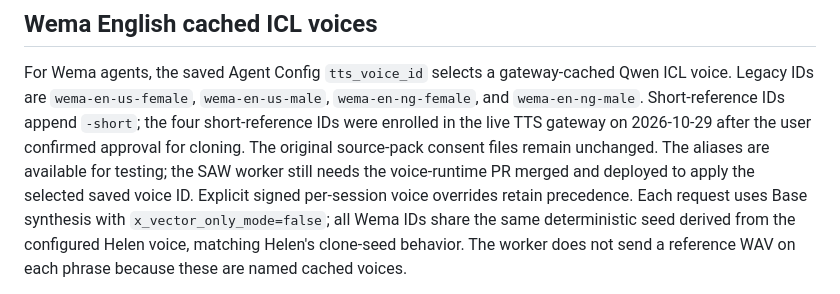
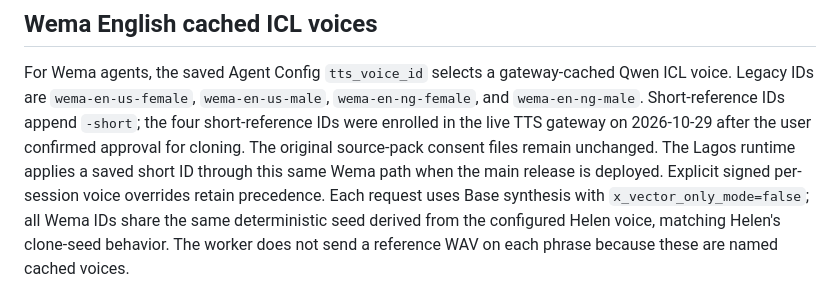
Before and after one commit to OdionAI/sales-girl-voice-agent, a Markdown page: latency_lab/README.md, the part around the change. Rendered like a GitHub page.

```diff
--- a/latency_lab/README.md
+++ b/latency_lab/README.md
@@ -7,9 +7,8 @@ Qwen ICL voice. Legacy IDs are `wema-en-us-female`, `wema-en-us-male`,
 `wema-en-ng-female`, and `wema-en-ng-male`. Short-reference IDs append
 `-short`; the four short-reference IDs were enrolled in the live TTS gateway
 on 2026-10-29 after the user confirmed approval for cloning. The original
-source-pack consent files remain unchanged. The aliases are available for
-testing; the SAW worker still needs the voice-runtime PR merged and deployed to
-apply the selected saved voice ID.
+source-pack consent files remain unchanged. The Lagos runtime applies a saved
+short ID through this same Wema path when the main release is deployed.
 Explicit signed per-session voice overrides retain precedence. Each request
 uses Base synthesis with `x_vector_only_mode=false`; all Wema IDs share the
 same deterministic seed derived from the configured Helen voice, matching
```
Also changed, not shown: deployment/lagos/README.md (+4 -5 lines).
